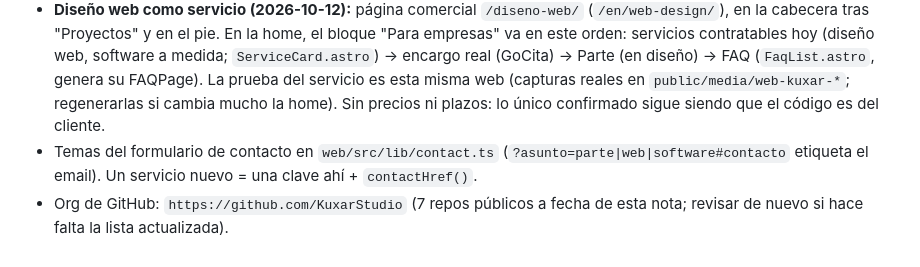
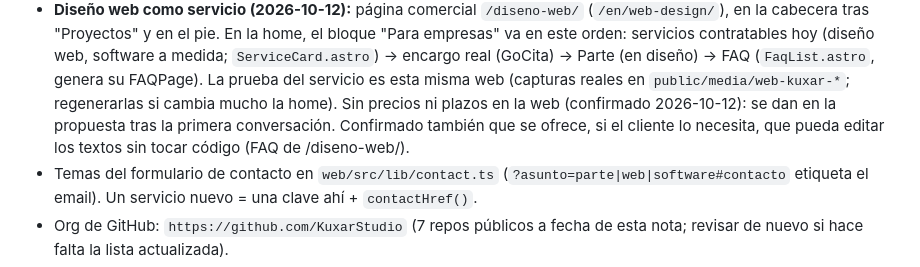
Before and after one commit to KuxarStudio/web, a Markdown page: CLAUDE.md, the part around the change. Drawn GitHub-style.

Commit message:
docs: confirmar criterios comerciales de diseño web
Co-Authored-By: Claude Opus 5.5 <noreply@anthropic.com>
Claude-Session: https://claude.ai/code/session_01JcjnzdofwkYtA97mUzThiR

```diff
--- a/CLAUDE.md
+++ b/CLAUDE.md
@@ -162,8 +162,10 @@ stack único para todo el estudio — pregunta si no está confirmado aquí.
   (diseño web, software a medida; `ServiceCard.astro`) → encargo real (GoCita)
   → Parte (en diseño) → FAQ (`FaqList.astro`, genera su FAQPage). La prueba
   del servicio es esta misma web (capturas reales en `public/media/web-kuxar-*`;
-  regenerarlas si cambia mucho la home). Sin precios ni plazos: lo único
-  confirmado sigue siendo que el código es del cliente.
+  regenerarlas si cambia mucho la home). Sin precios ni plazos en la web
+  (confirmado 2026-10-12): se dan en la propuesta tras la primera
+  conversación. Confirmado también que se ofrece, si el cliente lo necesita,
+  que pueda editar los textos sin tocar código (FAQ de /diseno-web/).
 - Temas del formulario de contacto en `web/src/lib/contact.ts`
   (`?asunto=parte|web|software#contacto` etiqueta el email). Un servicio nuevo =
   una clave ahí + `contactHref()`.
```
